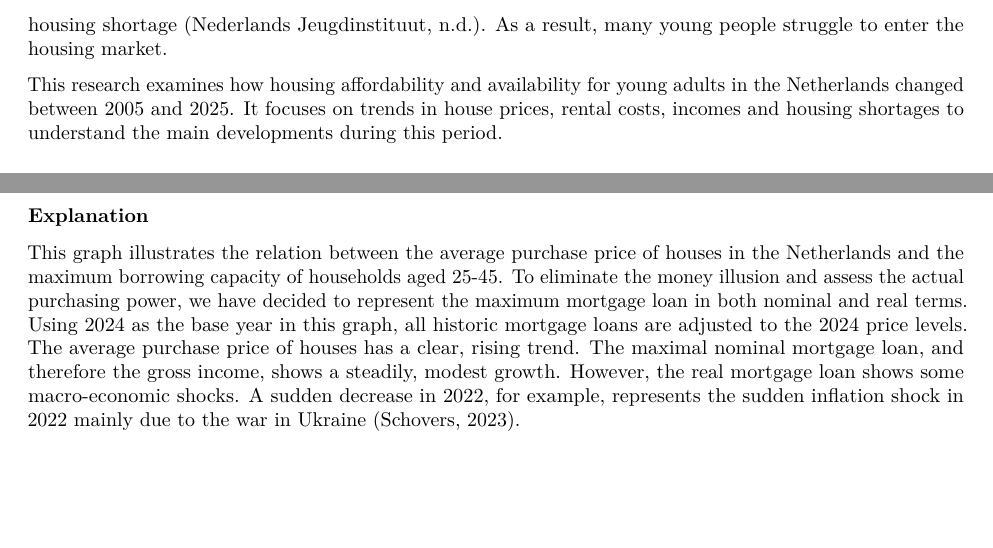
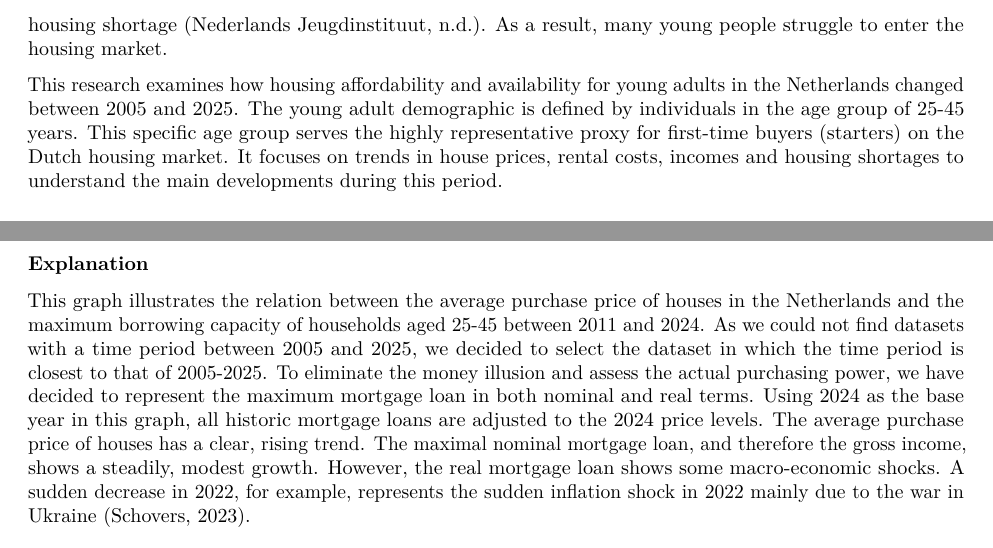
Before and after one commit to TimKnegt/Tutorial-group-1-1, an R Markdown document (Housing_affordability_and_availability.Rmd): two parts of pages 2 and 8 of 10, joined at a grey line, cut so that both start at the same text, the shorter picture padded with empty space. Rendered offline with R 4.5, knitr and Pandoc, then LaTeX, with nearby package versions; some code elsewhere in the file could not run offline; column names are cleaned by a stand-in for the janitor package.

Commit message:
Edited the intro a bit

````diff
--- a/Housing_affordability_and_availability.Rmd
+++ b/Housing_affordability_and_availability.Rmd
@@ -51,7 +51,7 @@ library(tinytex)
 # Chapter 1: Identifying the Social Problem
 The Dutch housing market has changed significantly over the past two decades. For young adults, finding suitable housing has become increasingly difficult due to rising house prices, higher rents, and a continuing housing shortage (Nederlands Jeugdinstituut, n.d.). As a result, many young people struggle to enter the housing market.
 
-This research examines how housing affordability and availability for young adults in the Netherlands changed between 2005 and 2025. It focuses on trends in house prices, rental costs, incomes and housing shortages to understand the main developments during this period.
+This research examines how housing affordability and availability for young adults in the Netherlands changed between 2005 and 2025. The young adult demographic is defined by individuals in the age group of 25-45 years. This specific age group serves the highly representative proxy for first-time buyers (starters) on the Dutch housing market. It focuses on trends in house prices, rental costs, incomes and housing shortages to understand the main developments during this period.
 
 
 
@@ -542,7 +542,7 @@ geom_line(linewidth = 1.3) +
 ```
 
 ### Explanation
-This graph illustrates the relation between the average purchase price of houses in the Netherlands and the maximum borrowing capacity of households aged 25-45. To eliminate the money illusion and assess the actual purchasing power, we have decided to represent the maximum mortgage loan in both nominal and real terms. Using 2024 as the base year in this graph, all historic mortgage loans are adjusted to the 2024 price levels. The average purchase price of houses has a clear, rising trend. The maximal nominal mortgage loan, and therefore the gross income, shows a steadily, modest growth. However, the real mortgage loan shows some macro-economic shocks. A sudden decrease in 2022, for example, represents the sudden inflation shock in 2022 mainly due to the war in Ukraine (Schovers, 2023).
+This graph illustrates the relation between the average purchase price of houses in the Netherlands and the maximum borrowing capacity of households aged 25-45 between 2011 and 2024. As we could not find datasets with a time period between 2005 and 2025, we decided to select the dataset in which the time period is closest to that of 2005-2025. To eliminate the money illusion and assess the actual purchasing power, we have decided to represent the maximum mortgage loan in both nominal and real terms. Using 2024 as the base year in this graph, all historic mortgage loans are adjusted to the 2024 price levels. The average purchase price of houses has a clear, rising trend. The maximal nominal mortgage loan, and therefore the gross income, shows a steadily, modest growth. However, the real mortgage loan shows some macro-economic shocks. A sudden decrease in 2022, for example, represents the sudden inflation shock in 2022 mainly due to the war in Ukraine (Schovers, 2023).
 
 ### Conclusion
 As displayed in the graph, the affordability gap structurally emerged from 2018. In 2018, the line of the average purchase price of houses first crossed the line of the maximal nominal mortgage. This implies that a house no longer can be completely financed with a mortgage. This implies that the starters on the market need to have a starting budget to finance the purchase of the house. In the year 2021 the average purchase price became more than the maximal real mortgage. This implies that the affordability gap structurally widened from 2021 onwards. As explained earlier, this underscores that a certain starting budget is necessary to enter the housing market. This may force starters into cheaper market segments, like homes of a different property type.
````
